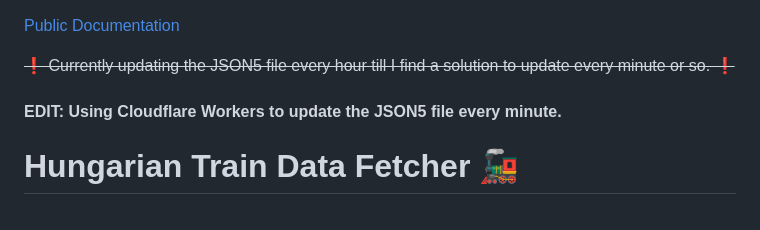
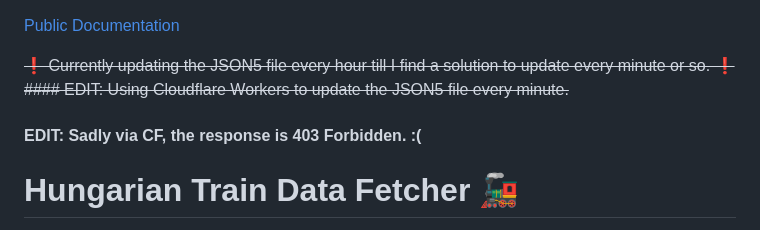
Before and after one commit to D0dzs/fluffy-barnacle, a Markdown page: README.md, the part around the change. GitHub-like rendering.

```diff
--- a/README.md
+++ b/README.md
@@ -1,7 +1,8 @@
 [Public Documentation](https://d0dzs.github.io/improved-giggle/)
 
 ~~❗ Currently updating the JSON5 file every hour till I find a solution to update every minute or so. ❗~~
-#### EDIT: Using Cloudflare Workers to update the JSON5 file every minute.
+~~#### EDIT: Using Cloudflare Workers to update the JSON5 file every minute.~~
+#### EDIT: Sadly via CF, the response is 403 Forbidden. :(
 
 # Hungarian Train Data Fetcher 🚂
 
```
